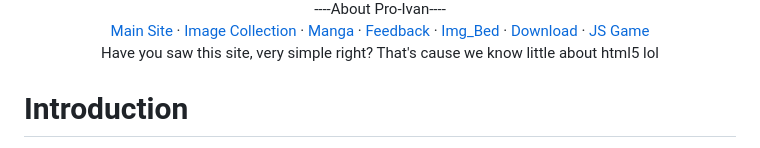
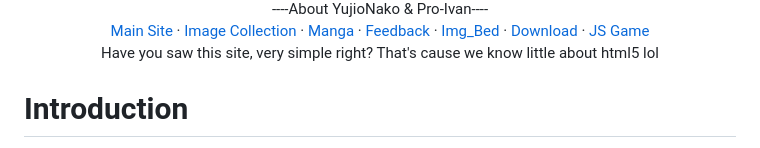
Before and after one commit to YujioNako/YujioNako, a Markdown page: README.md, the part around the change printed below. GitHub-like rendering.

```diff
--- a/README.md
+++ b/README.md
@@ -4,5 +4,5 @@
         <img src="http://pro-ivan.cn/Ivan.png" alt="Ivan社徽" width="25%"><br>
-        <font size="5" color="#000000">----About Pro-Ivan----</font><br>
+        <font size="5" color="#000000">----About YujioNako & Pro-Ivan----</font><br>
         <a href="http://pro-ivan.cn/indexx.html"><font color=#FF7C00>Main Site</font></a> · <a href="http://pro-ivan.cn/page1.html"><font color=#95caee>Image Collection</font></a> · <a href="http://pro-ivan.cn/manga.html"><font color=#FF7C00>Manga</font></a> · <a href="http://pro-ivan.cn/acmsg"><font color=#95CAEE>Feedback</font></a> · <a href="http://pro-ivan.cn/upload.html"><font color=#FF7C00>Img_Bed</font></a> · <a href="download.html"><font color=#95caee>Download</font></a> · <a href="game"><font color=#FF7C00>JS Game</font></a><br>
         <font size="1" color="#808080">Have you saw this site, very simple right? That's cause we know little about html5 lol</font><br>
         <h1>Introduction</h1>
```
Also changed, not shown: other parts of README.md (+1 -1 lines).
